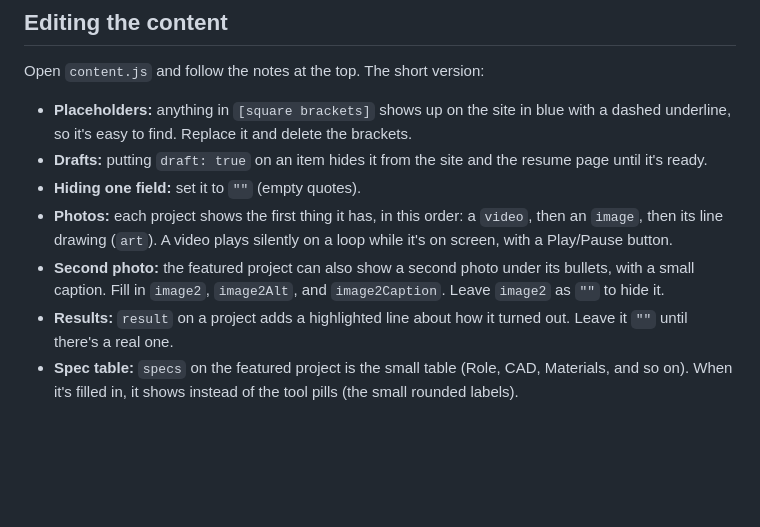
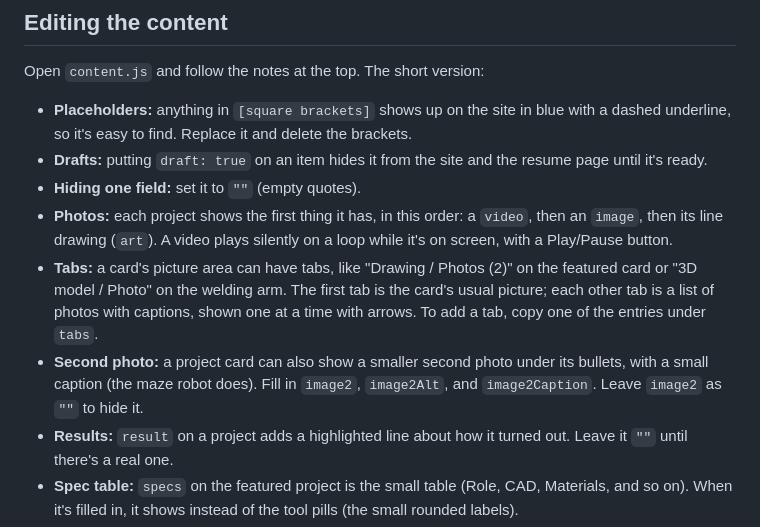
Before and after one commit to avemath/ND-Site, a Markdown page: README.md, the part around the change. Rendered like a GitHub page; blank space fills up the shorter version.

Commit message:
Explain picture tabs in the README

```diff
--- a/README.md
+++ b/README.md
@@ -90,9 +90,13 @@ Open `content.js` and follow the notes at the top. The short version:
 - **Photos:** each project shows the first thing it has, in this order: a `video`,
   then an `image`, then its line drawing (`art`). A video plays silently on a loop
   while it's on screen, with a Play/Pause button.
-- **Second photo:** the featured project can also show a second photo under its
-  bullets, with a small caption. Fill in `image2`, `image2Alt`, and `image2Caption`.
-  Leave `image2` as `""` to hide it.
+- **Tabs:** a card's picture area can have tabs, like "Drawing / Photos (2)" on the
+  featured card or "3D model / Photo" on the welding arm. The first tab is the card's
+  usual picture; each other tab is a list of photos with captions, shown one at a
+  time with arrows. To add a tab, copy one of the entries under `tabs`.
+- **Second photo:** a project card can also show a smaller second photo under its
+  bullets, with a small caption (the maze robot does). Fill in `image2`,
+  `image2Alt`, and `image2Caption`. Leave `image2` as `""` to hide it.
 - **Results:** `result` on a project adds a highlighted line about how it turned out.
   Leave it `""` until there's a real one.
 - **Spec table:** `specs` on the featured project is the small table (Role, CAD,
```
